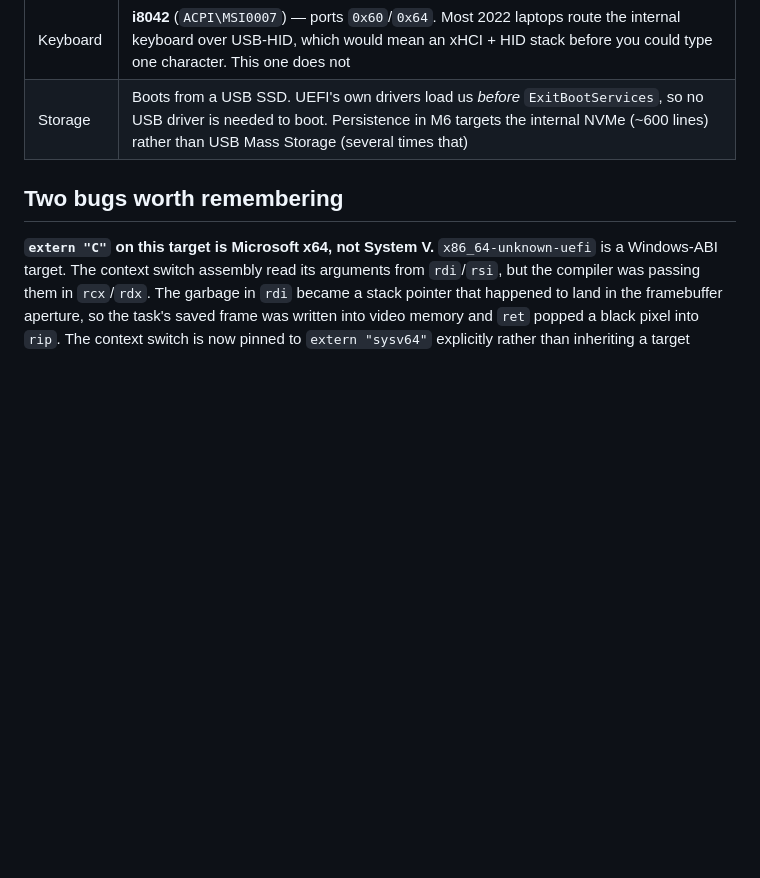
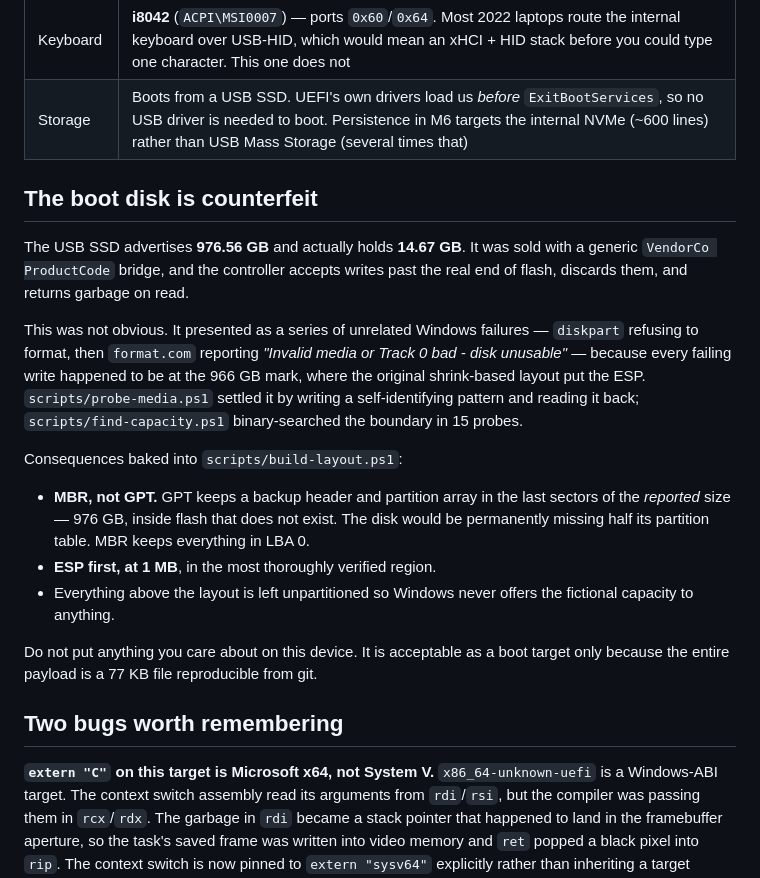
Before and after one commit to IlumCI/GLaDOS, a Markdown page: README.md, the part around the change. Drawn GitHub-style; blank space fills up the shorter version.

Commit message:
README: document the counterfeit boot disk and why the layout is MBR with the ESP first

```diff
--- a/README.md
+++ b/README.md
@@ -84,6 +84,33 @@ Surveyed from the running Windows install, not assumed.
 | Keyboard | **i8042** (`ACPI\MSI0007`) — ports `0x60`/`0x64`. Most 2022 laptops route the internal keyboard over USB-HID, which would mean an xHCI + HID stack before you could type one character. This one does not |
 | Storage | Boots from a USB SSD. UEFI's own drivers load us *before* `ExitBootServices`, so no USB driver is needed to boot. Persistence in M6 targets the internal NVMe (~600 lines) rather than USB Mass Storage (several times that) |
 
+## The boot disk is counterfeit
+
+The USB SSD advertises **976.56 GB** and actually holds **14.67 GB**. It was
+sold with a generic `VendorCo ProductCode` bridge, and the controller accepts
+writes past the real end of flash, discards them, and returns garbage on read.
+
+This was not obvious. It presented as a series of unrelated Windows failures —
+`diskpart` refusing to format, then `format.com` reporting *"Invalid media or
+Track 0 bad - disk unusable"* — because every failing write happened to be at
+the 966 GB mark, where the original shrink-based layout put the ESP.
+`scripts/probe-media.ps1` settled it by writing a self-identifying pattern and
+reading it back; `scripts/find-capacity.ps1` binary-searched the boundary in
+15 probes.
+
+Consequences baked into `scripts/build-layout.ps1`:
+
+- **MBR, not GPT.** GPT keeps a backup header and partition array in the last
+  sectors of the *reported* size — 976 GB, inside flash that does not exist.
+  The disk would be permanently missing half its partition table. MBR keeps
+  everything in LBA 0.
+- **ESP first, at 1 MB**, in the most thoroughly verified region.
+- Everything above the layout is left unpartitioned so Windows never offers
+  the fictional capacity to anything.
+
+Do not put anything you care about on this device. It is acceptable as a boot
+target only because the entire payload is a 77 KB file reproducible from git.
+
 ## Two bugs worth remembering
 
 **`extern "C"` on this target is Microsoft x64, not System V.**
```
